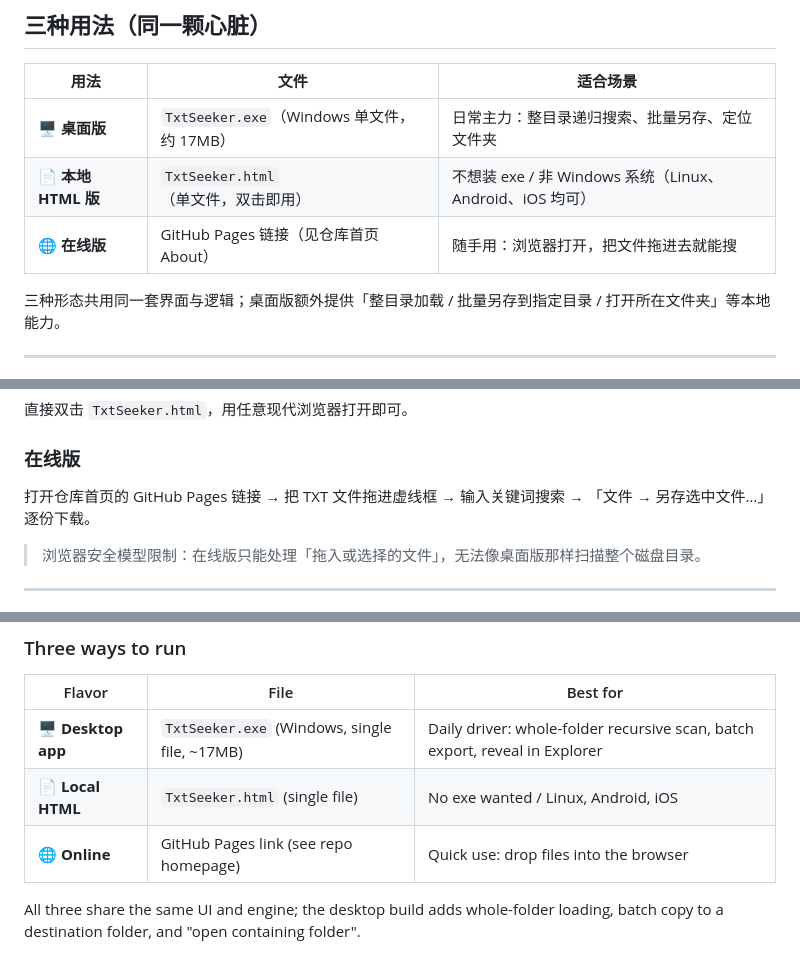
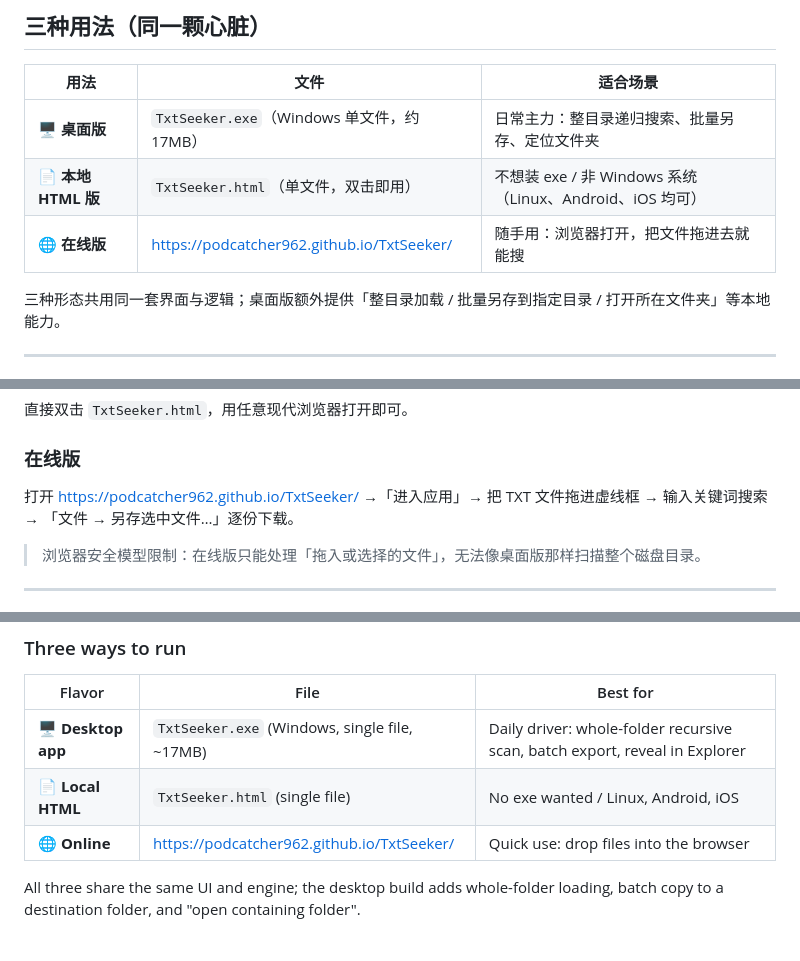
Before and after one commit to podcatcher962/TxtSeeker, a Markdown page: README.md, 3 parts joined by grey strips. Rendered like a GitHub page.

Commit message:
v1.3.2: README.md (landing page + online URL)

```diff
--- a/README.md
+++ b/README.md
@@ -13,7 +13,7 @@
 | --- | --- | --- |
 | 🖥️ **桌面版** | `TxtSeeker.exe`（Windows 单文件，约 17MB） | 日常主力：整目录递归搜索、批量另存、定位文件夹 |
 | 📄 **本地 HTML 版** | `TxtSeeker.html`（单文件，双击即用） | 不想装 exe / 非 Windows 系统（Linux、Android、iOS 均可） |
-| 🌐 **在线版** | GitHub Pages 链接（见仓库首页 About） | 随手用：浏览器打开，把文件拖进去就能搜 |
+| 🌐 **在线版** | <https://podcatcher962.github.io/TxtSeeker/> | 随手用：浏览器打开，把文件拖进去就能搜 |
 
 三种形态共用同一套界面与逻辑；桌面版额外提供「整目录加载 / 批量另存到指定目录 / 打开所在文件夹」等本地能力。
 
@@ -61,7 +61,7 @@
 直接双击 `TxtSeeker.html`，用任意现代浏览器打开即可。
 
 ### 在线版
-打开仓库首页的 GitHub Pages 链接 → 把 TXT 文件拖进虚线框 → 输入关键词搜索 → 「文件 → 另存选中文件…」逐份下载。
+打开 <https://podcatcher962.github.io/TxtSeeker/> →「进入应用」→ 把 TXT 文件拖进虚线框 → 输入关键词搜索 → 「文件 → 另存选中文件…」逐份下载。
 > 浏览器安全模型限制：在线版只能处理「拖入或选择的文件」，无法像桌面版那样扫描整个磁盘目录。
 
 ---
@@ -118,7 +119,7 @@ node _browser_test.mjs    # 19 项：在线版（纯浏览器）保存/打开链
 | --- | --- | --- |
 | 🖥️ **Desktop app** | `TxtSeeker.exe` (Windows, single file, ~17MB) | Daily driver: whole-folder recursive scan, batch export, reveal in Explorer |
 | 📄 **Local HTML** | `TxtSeeker.html` (single file) | No exe wanted / Linux, Android, iOS |
-| 🌐 **Online** | GitHub Pages link (see repo homepage) | Quick use: drop files into the browser |
+| 🌐 **Online** | <https://podcatcher962.github.io/TxtSeeker/> | Quick use: drop files into the browser |
 
 All three share the same UI and engine; the desktop build adds whole-folder loading, batch copy to a destination folder, and "open containing folder".
 
```
Also changed, not shown: other parts of README.md (+2 -1 lines).
